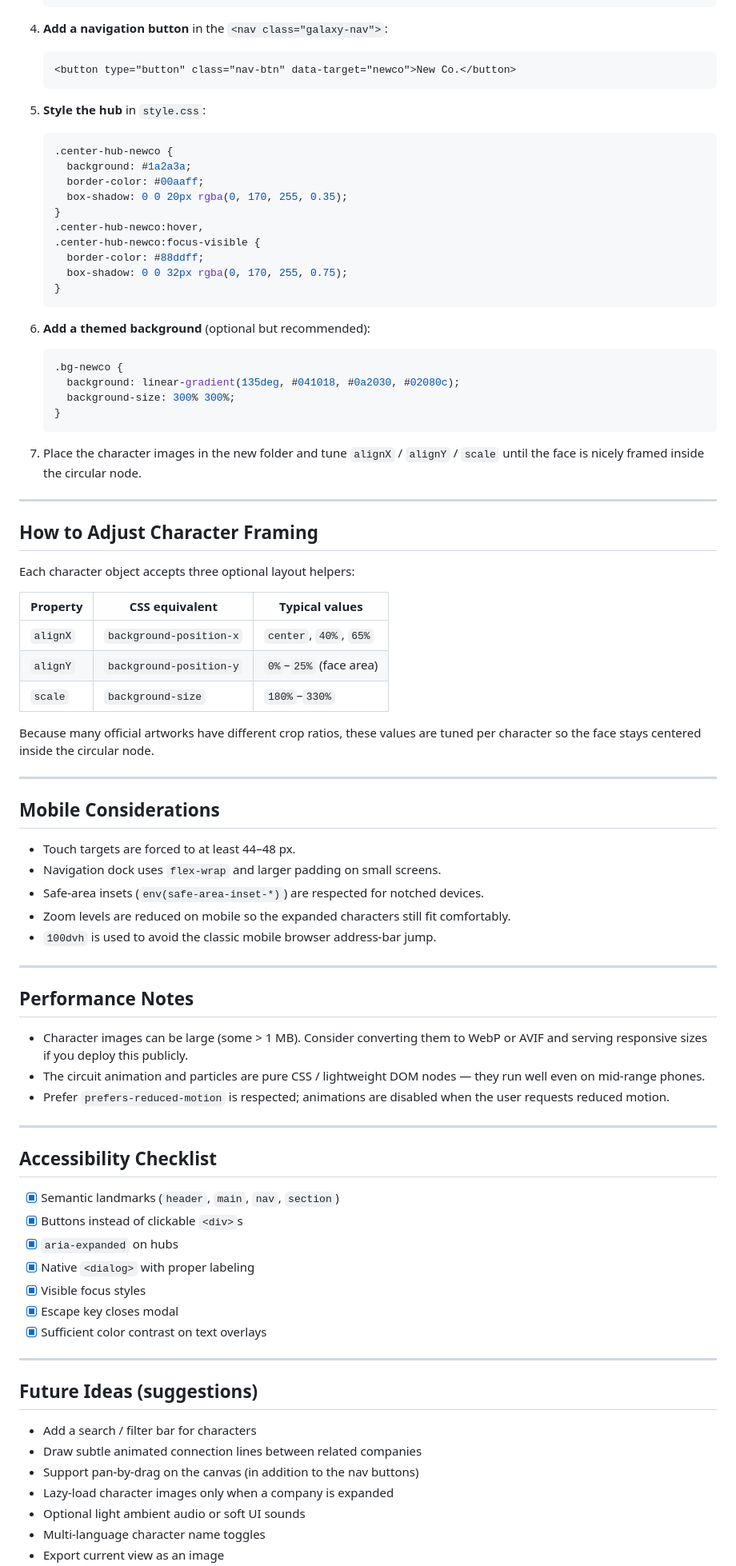
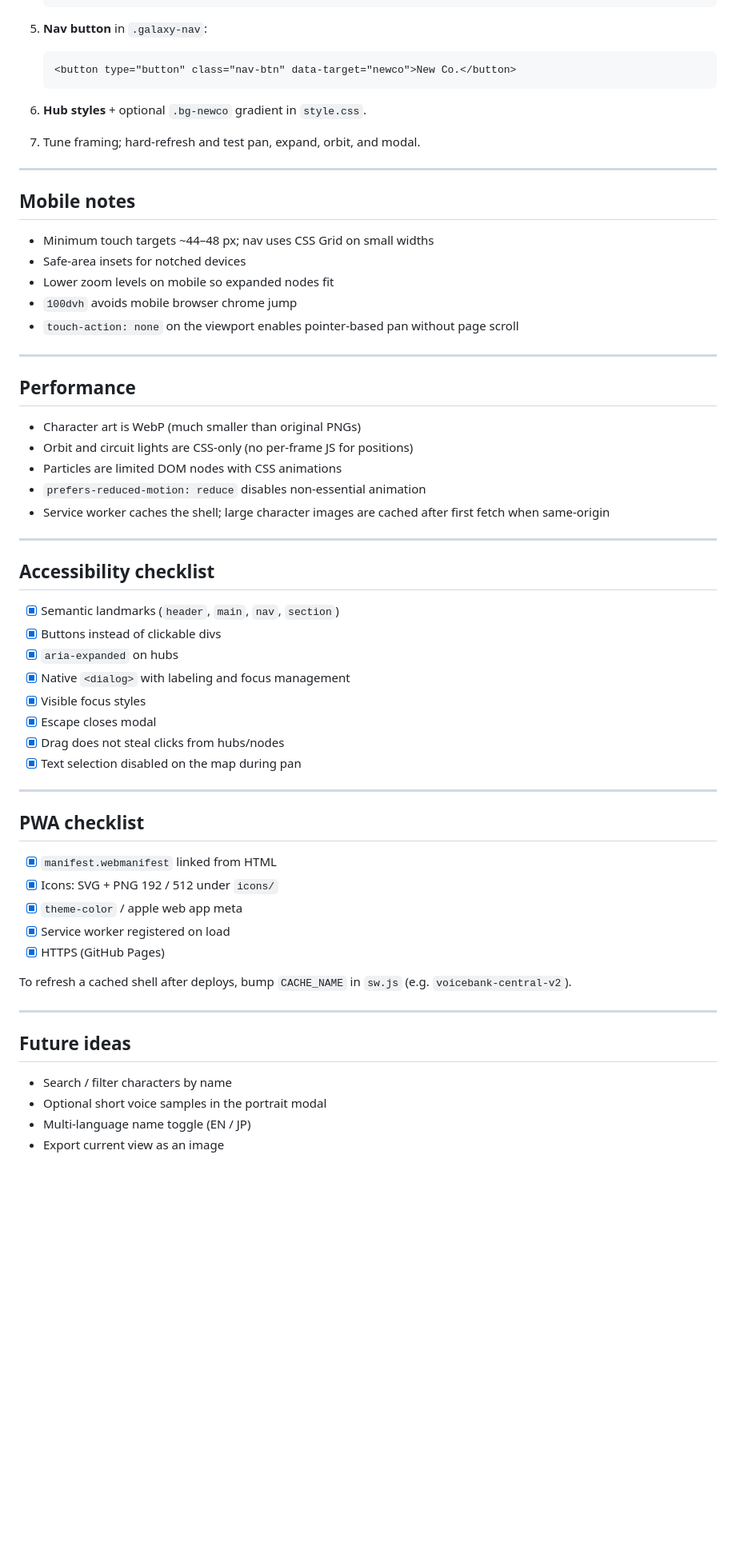
Before and after one commit to Cns1700/Voicebank-Central, a Markdown page: DEVELOPER.md, the part around one of its changes. Shown at 80% size. Rendered like a GitHub page; blank space fills up the shorter version.

````diff
--- a/DEVELOPER.md
+++ b/DEVELOPER.md
@@ -80,90 +129,66 @@ The border/glow color is driven by a CSS custom property `--modal-glow`.
    </section>
    ```
 
-4. **Add a navigation button** in the `<nav class="galaxy-nav">`:
+5. **Nav button** in `.galaxy-nav`:
 
    ```html
    <button type="button" class="nav-btn" data-target="newco">New Co.</button>
    ```
 
-5. **Style the hub** in `style.css`:
+6. **Hub styles** + optional `.bg-newco` gradient in `style.css`.
 
-   ```css
-   .center-hub-newco {
-     background: #1a2a3a;
-     border-color: #00aaff;
-     box-shadow: 0 0 20px rgba(0, 170, 255, 0.35);
-   }
-   .center-hub-newco:hover,
-   .center-hub-newco:focus-visible {
-     border-color: #88ddff;
-     box-shadow: 0 0 32px rgba(0, 170, 255, 0.75);
-   }
-   ```
-
-6. **Add a themed background** (optional but recommended):
-
-   ```css
-   .bg-newco {
-     background: linear-gradient(135deg, #041018, #0a2030, #02080c);
-     background-size: 300% 300%;
-   }
-   ```
-
-7. Place the character images in the new folder and tune `alignX` / `alignY` / `scale` until the face is nicely framed inside the circular node.
+7. Tune framing; hard-refresh and test pan, expand, orbit, and modal.
 
 ---
 
-## How to Adjust Character Framing
+## Mobile notes
 
-Each character object accepts three optional layout helpers:
-
-| Property  | CSS equivalent              | Typical values          |
-|-----------|-----------------------------|-------------------------|
-| `alignX`  | `background-position-x`     | `center`, `40%`, `65%`  |
-| `alignY`  | `background-position-y`     | `0%`–`25%` (face area)  |
-| `scale`   | `background-size`           | `180%`–`330%`           |
-
-Because many official artworks have different crop ratios, these values are tuned per character so the face stays centered inside the circular node.
+- Minimum touch targets ~44–48 px; nav uses CSS Grid on small widths
+- Safe-area insets for notched devices
+- Lower zoom levels on mobile so expanded nodes fit
+- `100dvh` avoids mobile browser chrome jump
+- `touch-action: none` on the viewport enables pointer-based pan without page scroll
 
 ---
 
-## Mobile Considerations
+## Performance
 
-- Touch targets are forced to at least 44–48 px.
-- Navigation dock uses `flex-wrap` and larger padding on small screens.
-- Safe-area insets (`env(safe-area-inset-*)`) are respected for notched devices.
-- Zoom levels are reduced on mobile so the expanded characters still fit comfortably.
-- `100dvh` is used to avoid the classic mobile browser address-bar jump.
+- Character art is WebP (much smaller than original PNGs)
+- Orbit and circuit lights are CSS-only (no per-frame JS for positions)
+- Particles are limited DOM nodes with CSS animations
+- `prefers-reduced-motion: reduce` disables non-essential animation
+- Service worker caches the shell; large character images are cached after first fetch when same-origin
 
 ---
 
-## Performance Notes
+## Accessibility checklist
 
-- Character images can be large (some > 1 MB). Consider converting them to WebP or AVIF and serving responsive sizes if you deploy this publicly.
-- The circuit animation and particles are pure CSS / lightweight DOM nodes — they run well even on mid-range phones.
-- Prefer `prefers-reduced-motion` is respected; animations are disabled when the user requests reduced motion.
+- [x] Semantic landmarks (`header`, `main`, `nav`, `section`)
+- [x] Buttons instead of clickable divs
+- [x] `aria-expanded` on hubs
+- [x] Native `<dialog>` with labeling and focus management
+- [x] Visible focus styles
+- [x] Escape closes modal
+- [x] Drag does not steal clicks from hubs/nodes
+- [x] Text selection disabled on the map during pan
 
 ---
 
-## Accessibility Checklist
+## PWA checklist
 
-- [x] Semantic landmarks (`header`, `main`, `nav`, `section`)
-- [x] Buttons instead of clickable `<div>`s
-- [x] `aria-expanded` on hubs
-- [x] Native `<dialog>` with proper labeling
-- [x] Visible focus styles
-- [x] Escape key closes modal
-- [x] Sufficient color contrast on text overlays
+- [x] `manifest.webmanifest` linked from HTML
+- [x] Icons: SVG + PNG 192 / 512 under `icons/`
+- [x] `theme-color` / apple web app meta
+- [x] Service worker registered on load
+- [x] HTTPS (GitHub Pages)
+
+To refresh a cached shell after deploys, bump `CACHE_NAME` in `sw.js` (e.g. `voicebank-central-v2`).
 
 ---
 
-## Future Ideas (suggestions)
+## Future ideas
 
-- Add a search / filter bar for characters
-- Draw subtle animated connection lines between related companies
-- Support pan-by-drag on the canvas (in addition to the nav buttons)
-- Lazy-load character images only when a company is expanded
-- Optional light ambient audio or soft UI sounds
-- Multi-language character name toggles
+- Search / filter characters by name
+- Optional short voice samples in the portrait modal
+- Multi-language name toggle (EN / JP)
 - Export current view as an image
````
Also changed, not shown: other parts of DEVELOPER.md (+87 -37 lines), README.md (+41 -23 lines), README_JP.md (+39 -21 lines).
